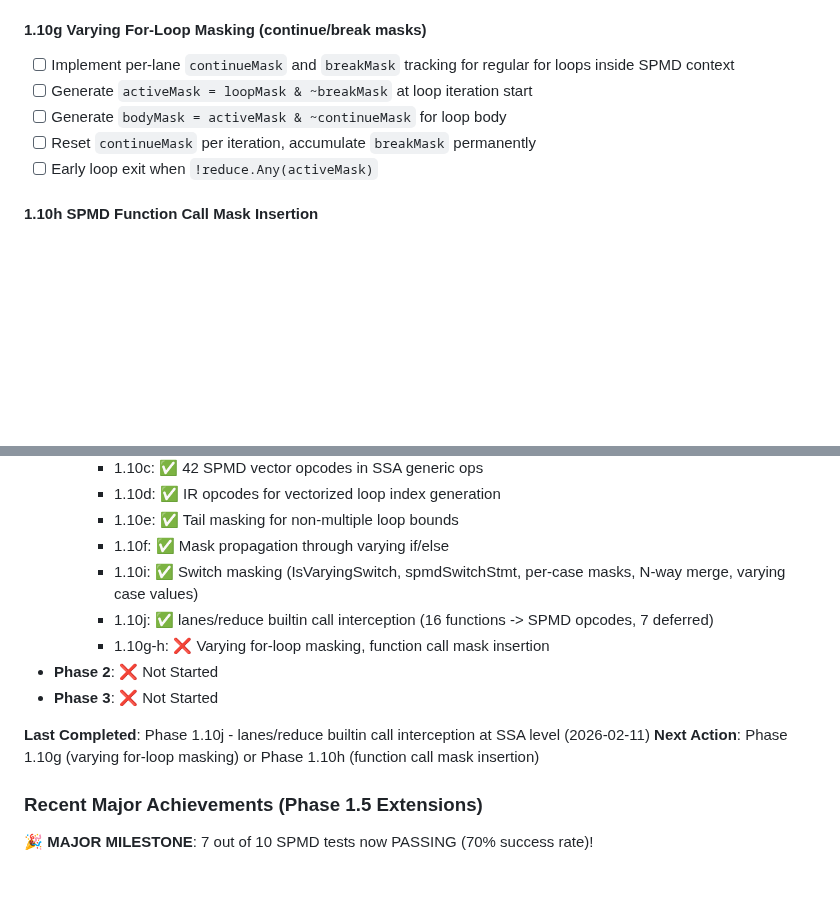
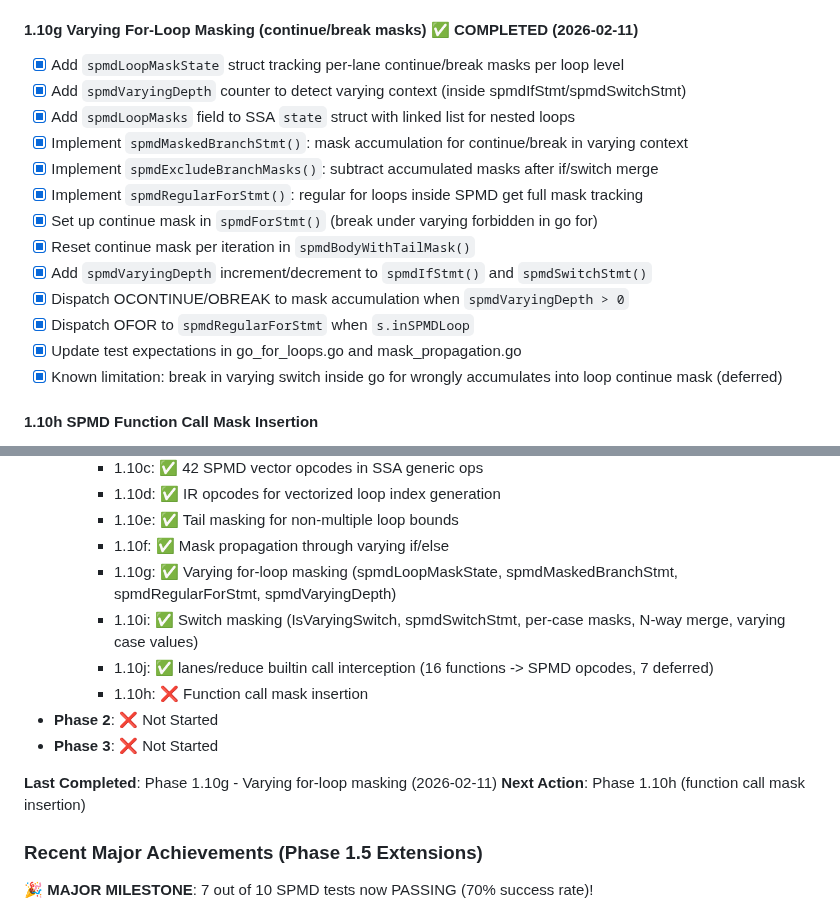
Before and after one commit to Bluebugs/go-spmd, a Markdown page: PLAN.md, 2 parts joined by grey strips. Rendered like a GitHub page; blank space fills up the shorter version.

Commit message:
docs: update status for Phase 1.10g varying for-loop masking completion
Phase 1.10g implementation is now complete with the addition of per-lane
continue/break mask tracking for regular for loops inside SPMD context.
Key additions include spmdLoopMaskState tracking, spmdVaryingDepth counter
for varying context detection, and proper mask propagation through nested
control flow. Updated PLAN.md with detailed completion checklist and
CLAUDE.md to reflect 39 commits and revised prioritization (1.10h is next).

Co-Authored-By: Claude Opus 4.6 <noreply@anthropic.com>

```diff
--- a/PLAN.md
+++ b/PLAN.md
@@ -312,13 +312,21 @@ backward compatibility issues. Regular Go values are implicitly uniform (no keyw
 - [x] Merge modified variables using `SPMDSelect(cond, trueVal, falseVal)`
 - [x] Snapshot/restore variable state to prevent cross-branch contamination
 
-#### 1.10g Varying For-Loop Masking (continue/break masks)
+#### 1.10g Varying For-Loop Masking (continue/break masks) ✅ **COMPLETED** (2026-02-11)
 
-- [ ] Implement per-lane `continueMask` and `breakMask` tracking for regular for loops inside SPMD context
-- [ ] Generate `activeMask = loopMask & ~breakMask` at loop iteration start
-- [ ] Generate `bodyMask = activeMask & ~continueMask` for loop body
-- [ ] Reset `continueMask` per iteration, accumulate `breakMask` permanently
-- [ ] Early loop exit when `!reduce.Any(activeMask)`
+- [x] Add `spmdLoopMaskState` struct tracking per-lane continue/break masks per loop level
+- [x] Add `spmdVaryingDepth` counter to detect varying context (inside spmdIfStmt/spmdSwitchStmt)
+- [x] Add `spmdLoopMasks` field to SSA `state` struct with linked list for nested loops
+- [x] Implement `spmdMaskedBranchStmt()`: mask accumulation for continue/break in varying context
+- [x] Implement `spmdExcludeBranchMasks()`: subtract accumulated masks after if/switch merge
+- [x] Implement `spmdRegularForStmt()`: regular for loops inside SPMD get full mask tracking
+- [x] Set up continue mask in `spmdForStmt()` (break under varying forbidden in go for)
+- [x] Reset continue mask per iteration in `spmdBodyWithTailMask()`
+- [x] Add `spmdVaryingDepth` increment/decrement to `spmdIfStmt()` and `spmdSwitchStmt()`
+- [x] Dispatch OCONTINUE/OBREAK to mask accumulation when `spmdVaryingDepth > 0`
+- [x] Dispatch OFOR to `spmdRegularForStmt` when `s.inSPMDLoop`
+- [x] Update test expectations in go_for_loops.go and mask_propagation.go
+- [x] Known limitation: break in varying switch inside go for wrongly accumulates into loop continue mask (deferred)
 
 #### 1.10h SPMD Function Call Mask Insertion
 
@@ -666,14 +674,15 @@ backward compatibility issues. Regular Go values are implicitly uniform (no keyw
     - 1.10d: ✅ IR opcodes for vectorized loop index generation
     - 1.10e: ✅ Tail masking for non-multiple loop bounds
     - 1.10f: ✅ Mask propagation through varying if/else
+    - 1.10g: ✅ Varying for-loop masking (spmdLoopMaskState, spmdMaskedBranchStmt, spmdRegularForStmt, spmdVaryingDepth)
     - 1.10i: ✅ Switch masking (IsVaryingSwitch, spmdSwitchStmt, per-case masks, N-way merge, varying case values)
     - 1.10j: ✅ lanes/reduce builtin call interception (16 functions -> SPMD opcodes, 7 deferred)
-    - 1.10g-h: ❌ Varying for-loop masking, function call mask insertion
+    - 1.10h: ❌ Function call mask insertion
 - **Phase 2**: ❌ Not Started
 - **Phase 3**: ❌ Not Started
 
-**Last Completed**: Phase 1.10j - lanes/reduce builtin call interception at SSA level (2026-02-11)
-**Next Action**: Phase 1.10g (varying for-loop masking) or Phase 1.10h (function call mask insertion)
+**Last Completed**: Phase 1.10g - Varying for-loop masking (2026-02-11)
+**Next Action**: Phase 1.10h (function call mask insertion)
 
 ### Recent Major Achievements (Phase 1.5 Extensions)
 
```
Also changed, not shown: CLAUDE.md (+4 -3 lines).
